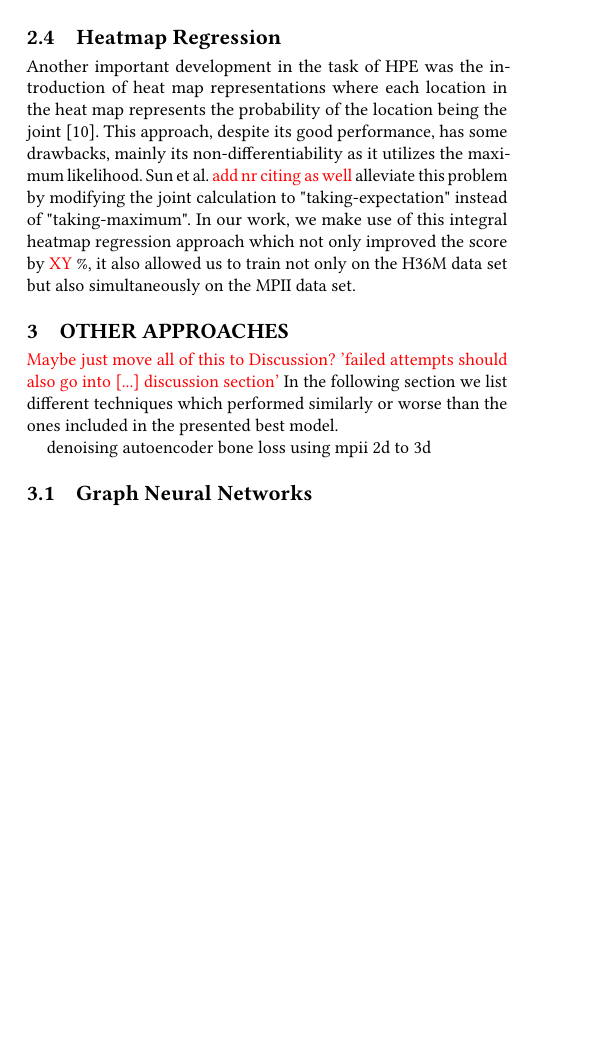
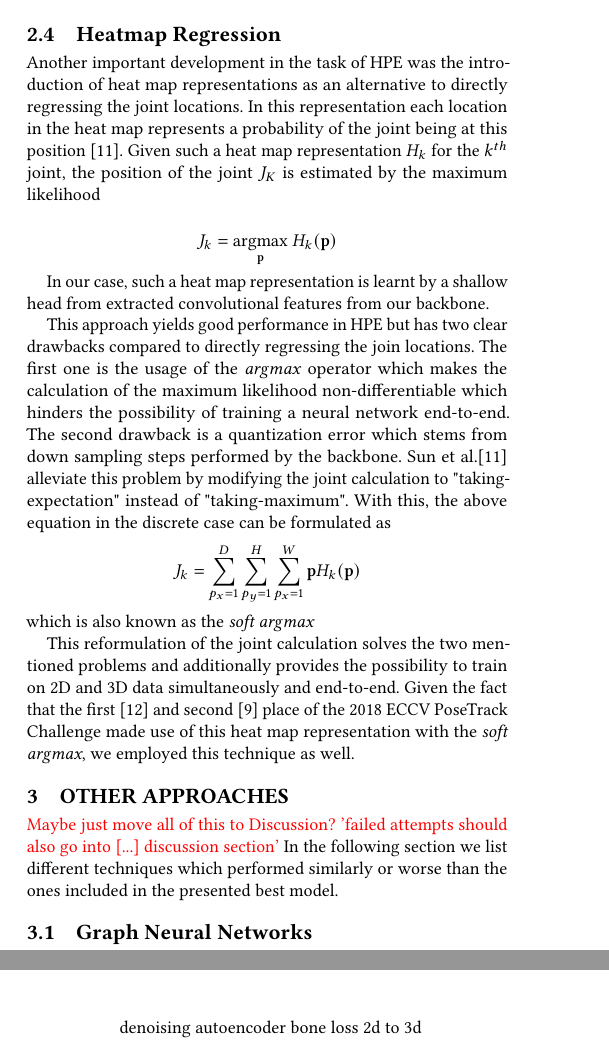
Before and after one commit to FatjonZOGAJ/human-pose-estimation, a LaTeX paper (report/mp-report.tex, which reads report/mp-report-body.tex): part of one column of page 1 of 4 before the commit and two parts of the columns of pages 1 and 3 of 4 after it, the two joined at a grey line, cut so that both start at the same text, the shorter picture padded with empty space. Compiled offline with pdfLaTeX.

Commit message:
add to ablation study, continue with heatmap text

```diff
--- a/report/mp-report-body.tex
+++ b/report/mp-report-body.tex
@@ -42,22 +42,30 @@ Pre-trained model
 
 \subsection{Heatmap Regression}
 
-Another important development in the task of HPE was the introduction of heat map representations where each location in the heat map represents the probability of the location being the joint ~\cite{sun_integral_2018-1}.
-This approach, despite its good performance, has some drawbacks, mainly its non-differentiability as it utilizes the maximum likelihood.
-\citeauthor{sun_integral_2018-1} \todo{add nr citing as well} alleviate this problem by modifying the joint calculation to "taking-expectation" instead of "taking-maximum".
-In our work, we make use of this integral heatmap regression approach which not only improved the score by \todo{XY} \%, it also allowed us to train not only on the H36M data set but also simultaneously on the MPII data set.
+Another important development in the task of HPE was the introduction of heat map representations as an alternative to directly regressing the joint locations.
+In this representation each location in the heat map represents a probability of the joint being at this position ~\cite{sun_integral_2018-1}.
+Given such a heat map representation $H_k$ for the $k^{th}$ joint, the position of the joint $J_K$ is estimated by the maximum likelihood
+
+$$J_k=\underset{\mathbf{p}}{\text{argmax}}\ H_k(\mathbf{p})$$
+
+In our case, such a heat map representation is learnt by a shallow head from extracted convolutional features from our backbone.
+
+This approach yields good performance in HPE but has two clear drawbacks compared to directly regressing the join locations.
+The first one is the usage of the \textit{argmax} operator which makes the calculation of the maximum likelihood non-differentiable which hinders the possibility of training a neural network end-to-end.
+The second drawback is a quantization error which stems from down sampling steps performed by the backbone.
+\citeauthor{sun_integral_2018-1}{\cite{sun_integral_2018-1}} alleviate this problem by modifying the joint calculation to "taking-expectation" instead of "taking-maximum".
+With this, the above equation in the discrete case can be formulated as
+$$J_k = \sum_{p_x=1}^D\sum_{p_y=1}^H\sum_{p_x=1}^W\mathbf{p}H_k(\mathbf{p})$$
+which is also known as the \textit{soft argmax}
+
+This reformulation of the joint calculation solves the two mentioned problems and additionally provides the possibility to train on 2D and 3D data simultaneously and end-to-end.
+Given the fact that the first \cite{sarandi_synthetic_2018} and second \cite{sun_integral_2018} place of the 2018 ECCV PoseTrack Challenge made use of this heat map representation with the \textit{soft argmax}, we employed this technique as well.
 
 
 \section{Other Approaches}
 \todo{Maybe just move all of this to Discussion? 'failed attempts should also go into [...] discussion section'}
 In the following section we list different techniques which
 performed similarly or worse than the ones included in the presented best model.
-
-
-denoising autoencoder
-bone loss
-using mpii
-2d to 3d
 
 \subsection{Graph Neural Networks}
 \todo{remove results and move to evaluation}
@@ -158,3 +165,7 @@ we have tried [0, 1]-normalization instead of the original z-standardization.
 Preliminary experiments showed that this does not improve the score, hinting at a slight decrease
 which is why it was not further used.
 
+
+denoising autoencoder
+bone loss
+2d to 3d
```
Also changed, not shown: report/mp-report-body.tex (27 more changed lines). Lines whose indentation alone changed are shown as unchanged.
